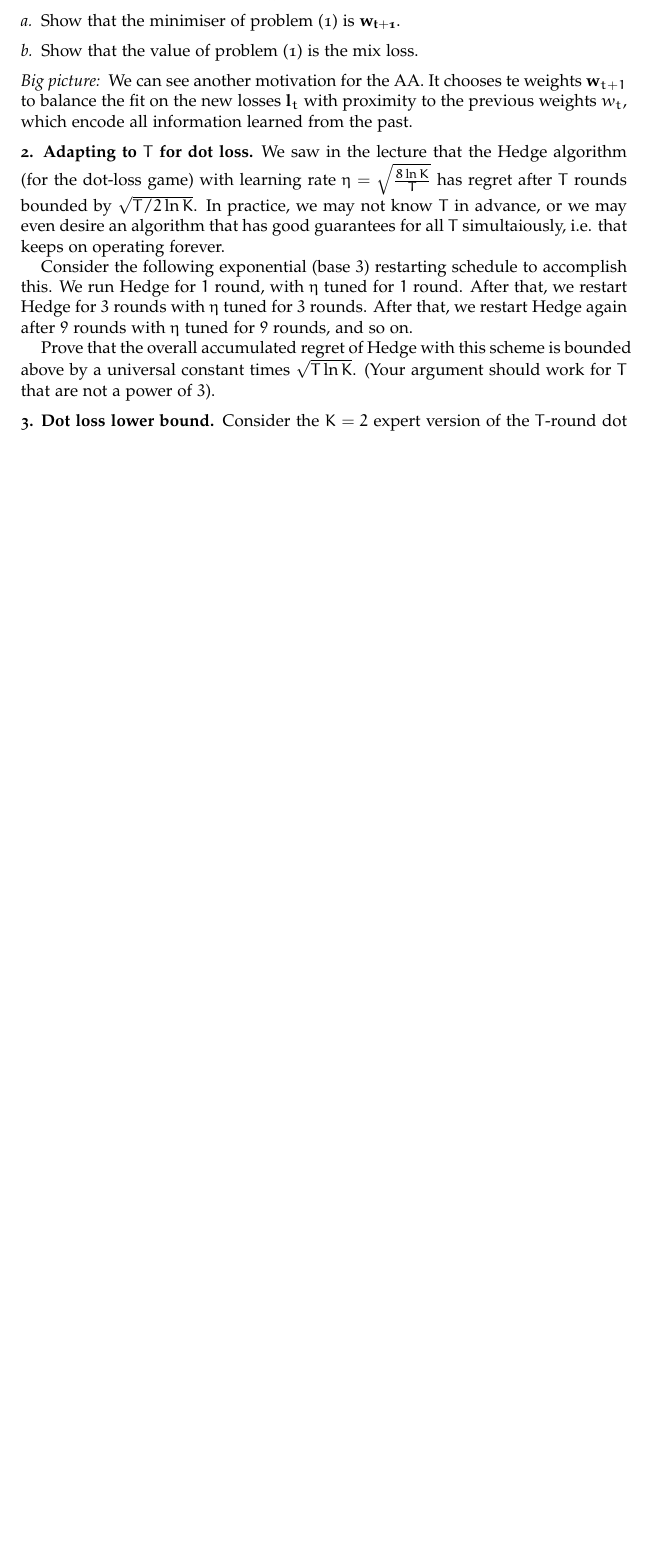
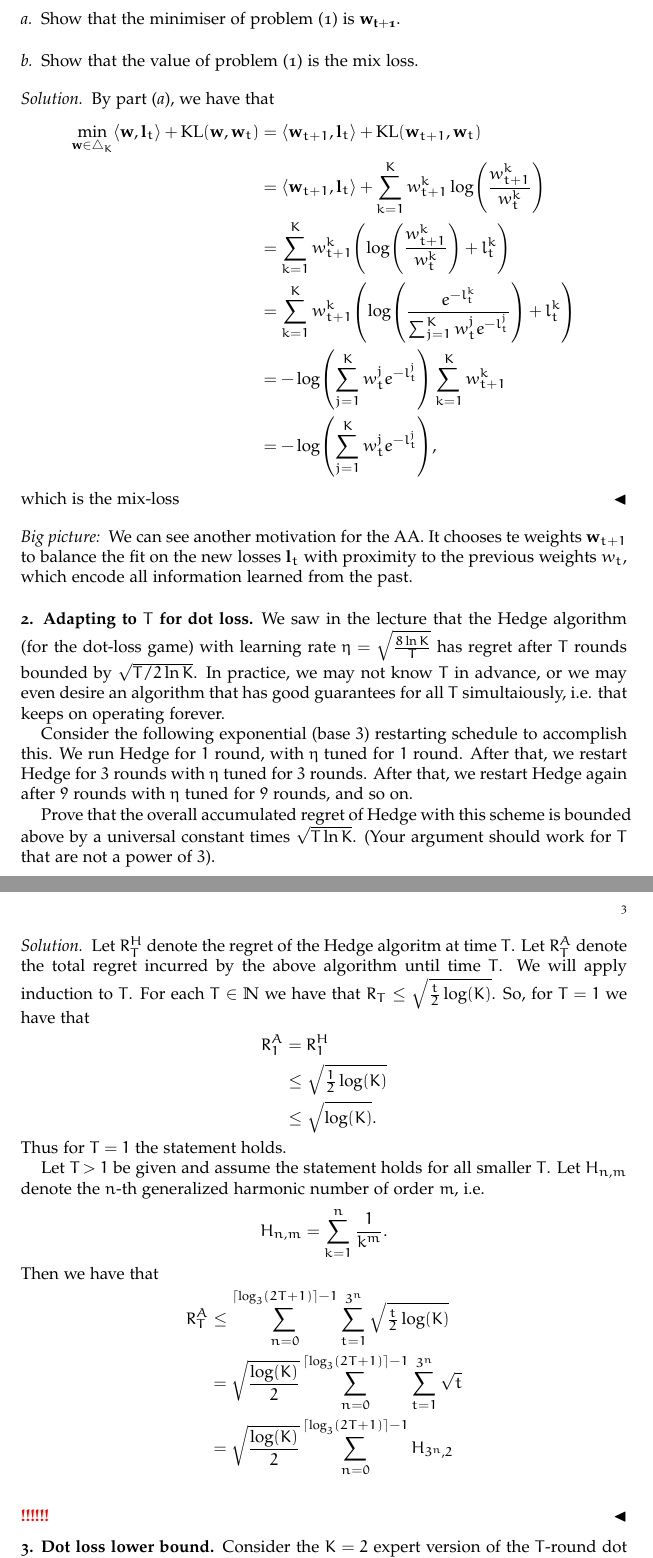
Before and after one commit to Tamarhuygen/MLT, a LaTeX paper (MLT_HW7.tex): part of page 2 of 2 before the commit and two parts of pages 2 and 3 of 3 after it, the two joined at a grey line, cut so that both start at the same text, the shorter picture padded with empty space. Compiled offline with pdfLaTeX.

Commit message:
Solution to 1.b and random notes on 2

```diff
--- a/MLT_HW7.tex
+++ b/MLT_HW7.tex
@@ -76,6 +76,9 @@
 \newcommand{\cY}{\ensuremath{\mathcal{Y}}}
 \newcommand{\sgn}{\mathrm{sgn}}
 
+\newcommand{\bw}{\ensuremath{\mathbf{w}}} % weight vector
+\newcommand{\bl}{\ensuremath{\mathbf{l}}} % loss vector
+
 % Solutions use a modified proof environment
 \newenvironment{solution}
                {\let\oldqedsymbol=\qedsymbol
@@ -163,6 +166,20 @@ Fix $\mathbf{w}_t \in \triangle_K$ and $\mathbf{l}_t \in \R^K$. Consider the min
 Show that the minimiser of problem (\ref{eq:min}) is $\mathbf{w_{t+1}}$.
 \subsubsection*{b}
 Show that the value of problem (\ref{eq:min}) is the mix loss.
+\begin{solution}
+ By part (\textit{a}), we have that
+ \begin{align*}
+  \min_{\bw \in \triangle_{K}} \ip{\bw,\bl_t} + \mathrm{KL}(\bw,\bw_t)
+  &= \ip{\bw_{t+1},\bl_t} + \mathrm{KL}(\bw_{t+1},\bw_t) \\
+  &= \ip{\bw_{t+1},\bl_t} + \sum_{k=1}^K w_{t+1}^{k} \log\paren*{\frac{w_{t+1}^{k}}{w_{t}^{k}}} \\
+  &= \sum_{k=1}^K w_{t+1}^{k} \paren*{\log\paren*{\frac{w_{t+1}^{k}}{w_{t}^{k}}} + l_t^k} \\
+  &= \sum_{k=1}^K w_{t+1}^{k} \paren*{\log\paren*{\frac{e^{-l_t^k}}{\sum_{j=1}^K w_t^j e^{-l_t^j}}} + l_t^k} \\
+  &= -\log\paren*{\sum_{j=1}^K w_t^j e^{-l_t^j}}\sum_{k=1}^K w_{t+1}^{k}  \\
+  &= -\log\paren*{\sum_{j=1}^K w_t^j e^{-l_t^j}},
+ \end{align*}
+which is the mix-loss
+\end{solution}
+
 
 \subsubsection*{Big picture:}
 We can see another motivation for the AA. It chooses te weights $\mathbf{w}_{t+1}$ to balance the fit on the new losses $\mathbf{l}_t$ with proximity to the previous weights $w_t$, which encode all information learned from the past.
@@ -173,6 +190,33 @@ We saw in the lecture that the Hedge algorithm (for the dot-loss game) with lear
 Consider the following exponential (base $3$) restarting schedule to accomplish this. We run Hedge for $1$ round, with $\eta$ tuned for $1$ round. After that, we restart Hedge for $3$ rounds with $\eta$ tuned for $3$ rounds. After that, we restart Hedge again after $9$ rounds with $\eta$ tuned for $9$ rounds, and so on.
 
 Prove that the overall accumulated regret of Hedge with this scheme is bounded above by a universal constant times $\sqrt{T \ln K}$. (Your argument should work for $T$ that are not a power of $3$).
+
+\begin{solution}
+ Let $R^{H}_T$ denote the regret of the Hedge algoritm at time $T$.
+ Let $R^{A}_T$ denote the total regret incurred by the above algorithm until time $T$.
+ We will apply induction to $T$. For each $T \in \N$ we have that $R_T \leq \sqrt{\tfrac{t}{2}\log(K)}$.
+ So, for $T=1$ we have that
+ \begin{align*}
+  R^A_1 &= R^H_1 \\
+  & \leq \sqrt{\tfrac{1}{2}\log(K)} \\
+  & \leq \sqrt{\log(K)}.
+  \end{align*}
+Thus for $T=1$ the statement holds.
+
+Let $T > 1$ be given and assume the statement holds for all smaller $T$.
+ Let $H_{n,m}$ denote the $n$-th generalized harmonic number of order $m$, i.e.
+ \begin{equation*}
+  H_{n,m}=\sum_{k=1}^{n}\frac{1}{k^m}.
+ \end{equation*}
+ Then we have that
+ \begin{align*}
+  R^{A}_{T} &\leq \sum_{n=0}^{\ceil{\log_3(2T + 1)} - 1} \sum_{t=1}^{3^n} \sqrt{\tfrac{t}{2}\log(K)} \\
+  &=\sqrt{\frac{\log(K)}{2}} \sum_{n=0}^{\ceil{\log_3(2T + 1)} - 1} \sum_{t=1}^{3^n} \sqrt{t} \\
+  &=\sqrt{\frac{\log(K)}{2}} \sum_{n=0}^{\ceil{\log_3(2T + 1)} - 1} H_{3^n,2} \\
+ \end{align*}
+ \TODO
+\end{solution}
+
 
 \subsection*{3. Dot loss lower bound.}
 Consider the $K = 2$ expert version of the $T$-round dot loss game (Definition ). In this exercise we will prove that the worst-case expected regret is at least of order $\sqrt{T}$. Consider an adversary that for each $t = 1, \ldots, T$ assigns loss vector $\mathbf{l}_t = (0,1)$ or $\mathbf{l}_t = (1,0)$ i.i.d. uniformly at random.
```
Also changed, not shown: MLT_HW7.tex (4 more changed lines).
